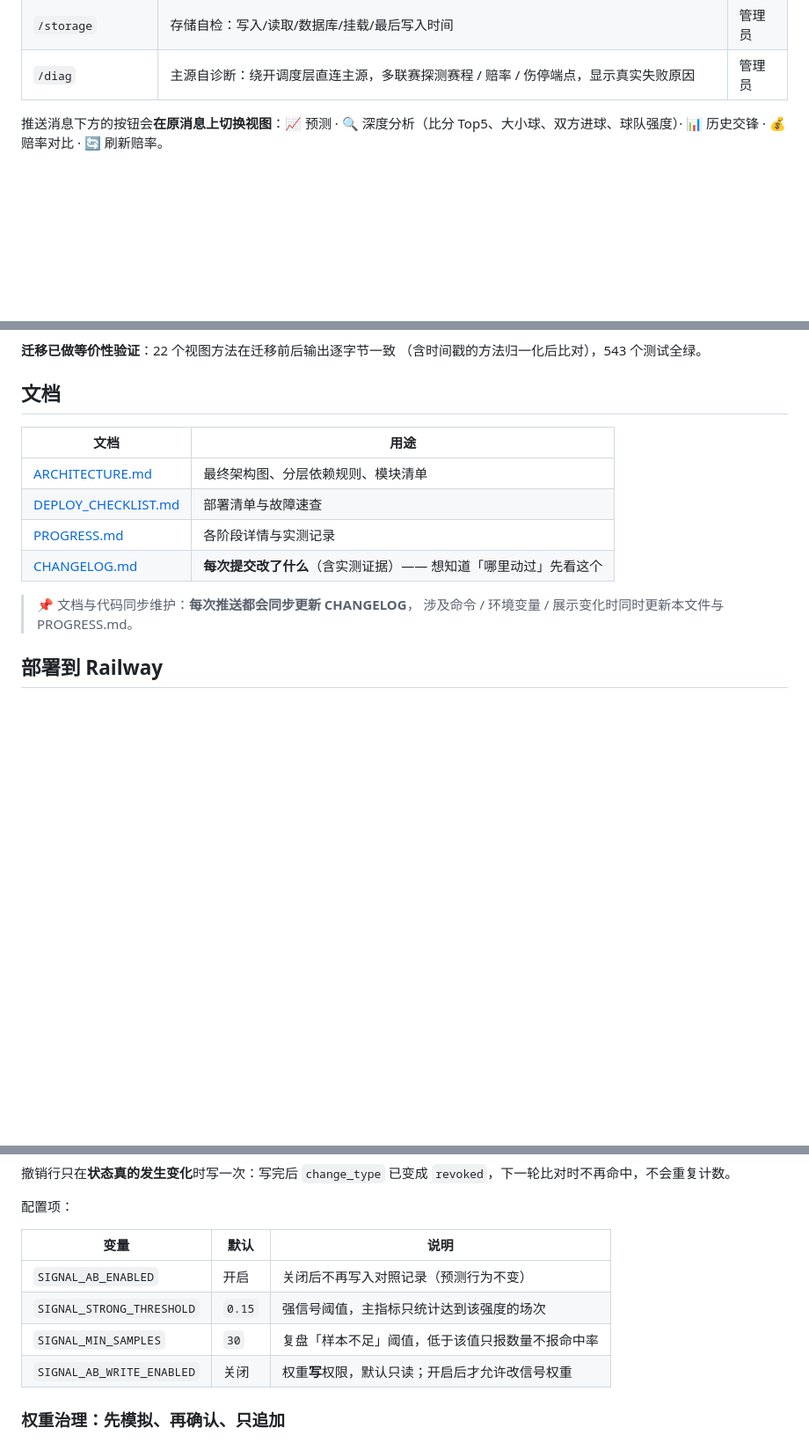
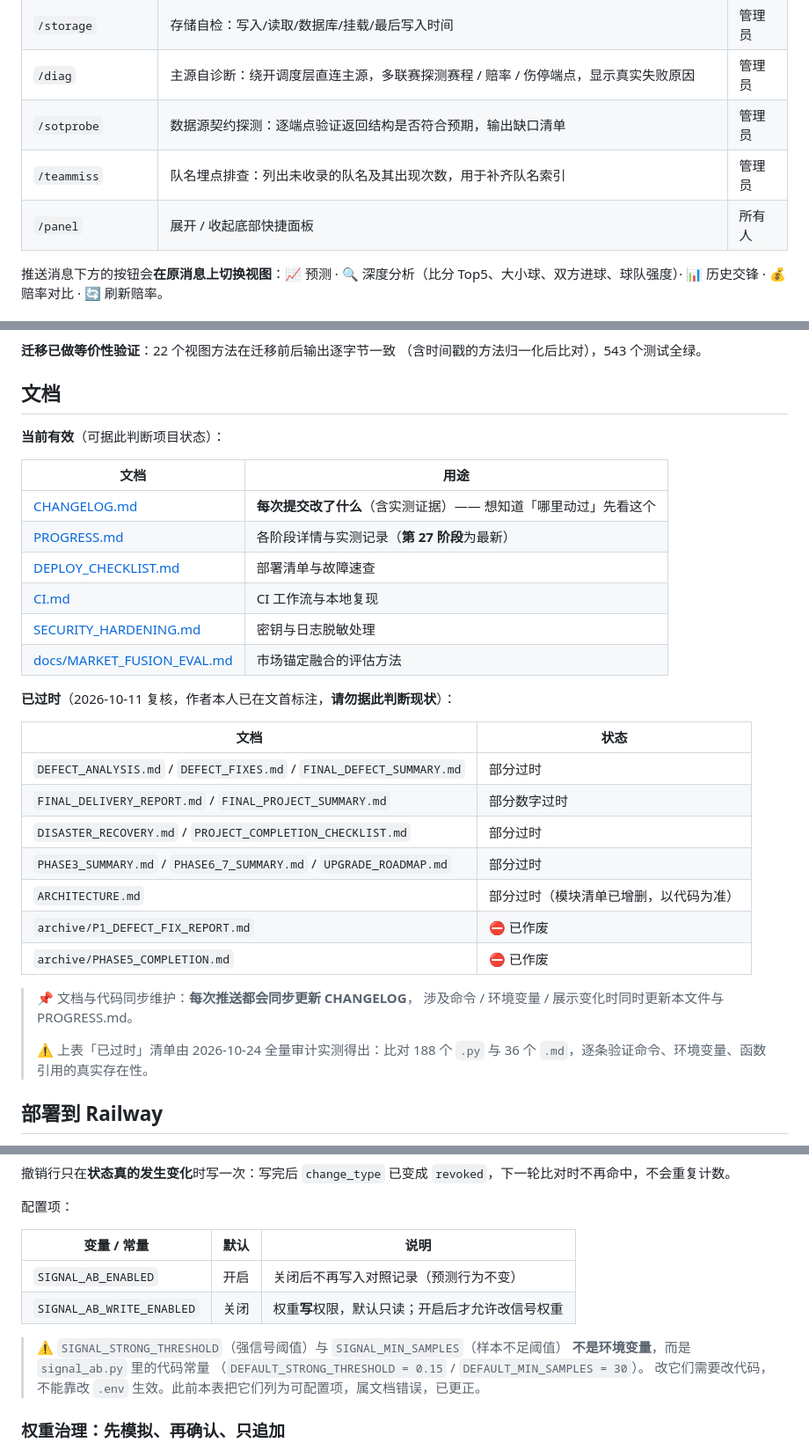
Before and after one commit to modouxin-dev/football-prediction-bot, a Markdown page: README.md, 3 parts joined by grey strips. Shown at 88% size. GitHub-like rendering; blank space fills up the shorter version.

Commit message:
docs: 文档-代码一致性同步 (README.md)

```diff
--- a/README.md
+++ b/README.md
@@ -25,6 +25,9 @@ Telegram 足球量化预测机器人：泊松模型给出内部基准，赔率
 | `/backfill` | 整季赛程回填入库：`/backfill` 当前赛季 · `/backfill 2024` 指定赛季 · `/backfill all` 全部可用赛季 | 管理员 |
 | `/storage` | 存储自检：写入/读取/数据库/挂载/最后写入时间 | 管理员 |
 | `/diag` | 主源自诊断：绕开调度层直连主源，多联赛探测赛程 / 赔率 / 伤停端点，显示真实失败原因 | 管理员 |
+| `/sotprobe` | 数据源契约探测：逐端点验证返回结构是否符合预期，输出缺口清单 | 管理员 |
+| `/teammiss` | 队名埋点排查：列出未收录的队名及其出现次数，用于补齐队名索引 | 管理员 |
+| `/panel` | 展开 / 收起底部快捷面板 | 所有人 |
 
 推送消息下方的按钮会**在原消息上切换视图**：📈 预测 · 🔍 深度分析（比分 Top5、大小球、双方进球、球队强度）· 📊 历史交锋 · 💰 赔率对比 · 🔄 刷新赔率。
 
@@ -233,15 +236,34 @@ bot_handler.py (88 行)  ── 纯门面：Mixin 组装 BotUI + 兼容导出
 
 ## 文档
 
+**当前有效**（可据此判断项目状态）：
+
 | 文档 | 用途 |
 |---|---|
-| [ARCHITECTURE.md](ARCHITECTURE.md) | 最终架构图、分层依赖规则、模块清单 |
+| [CHANGELOG.md](CHANGELOG.md) | **每次提交改了什么**（含实测证据）—— 想知道「哪里动过」先看这个 |
+| [PROGRESS.md](PROGRESS.md) | 各阶段详情与实测记录（**第 27 阶段**为最新） |
 | [DEPLOY_CHECKLIST.md](DEPLOY_CHECKLIST.md) | 部署清单与故障速查 |
-| [PROGRESS.md](PROGRESS.md) | 各阶段详情与实测记录 |
-| [CHANGELOG.md](CHANGELOG.md) | **每次提交改了什么**（含实测证据）—— 想知道「哪里动过」先看这个 |
+| [CI.md](CI.md) | CI 工作流与本地复现 |
+| [SECURITY_HARDENING.md](SECURITY_HARDENING.md) | 密钥与日志脱敏处理 |
+| [docs/MARKET_FUSION_EVAL.md](docs/MARKET_FUSION_EVAL.md) | 市场锚定融合的评估方法 |
+
+**已过时**（2026-10-11 复核，作者本人已在文首标注，**请勿据此判断现状**）：
+
+| 文档 | 状态 |
+|---|---|
+| `DEFECT_ANALYSIS.md` / `DEFECT_FIXES.md` / `FINAL_DEFECT_SUMMARY.md` | 部分过时 |
+| `FINAL_DELIVERY_REPORT.md` / `FINAL_PROJECT_SUMMARY.md` | 部分数字过时 |
+| `DISASTER_RECOVERY.md` / `PROJECT_COMPLETION_CHECKLIST.md` | 部分过时 |
+| `PHASE3_SUMMARY.md` / `PHASE6_7_SUMMARY.md` / `UPGRADE_ROADMAP.md` | 部分过时 |
+| `ARCHITECTURE.md` | 部分过时（模块清单已增删，以代码为准） |
+| `archive/P1_DEFECT_FIX_REPORT.md` | ⛔ 已作废 |
+| `archive/PHASE5_COMPLETION.md` | ⛔ 已作废 |
 
 > 📌 文档与代码同步维护：**每次推送都会同步更新 CHANGELOG**，
 > 涉及命令 / 环境变量 / 展示变化时同时更新本文件与 PROGRESS.md。
+>
+> ⚠️ 上表「已过时」清单由 2026-10-24 全量审计实测得出：比对 188 个 `.py`
+> 与 36 个 `.md`，逐条验证命令、环境变量、函数引用的真实存在性。
 
 ## 部署到 Railway
 
@@ -480,12 +502,15 @@ xG 等实时数据），见下文「尚未考虑」。
 
 配置项：
 
-| 变量 | 默认 | 说明 |
+| 变量 / 常量 | 默认 | 说明 |
 | --- | --- | --- |
 | `SIGNAL_AB_ENABLED` | 开启 | 关闭后不再写入对照记录（预测行为不变） |
-| `SIGNAL_STRONG_THRESHOLD` | `0.15` | 强信号阈值，主指标只统计达到该强度的场次 |
-| `SIGNAL_MIN_SAMPLES` | `30` | 复盘「样本不足」阈值，低于该值只报数量不报命中率 |
 | `SIGNAL_AB_WRITE_ENABLED` | 关闭 | 权重**写**权限，默认只读；开启后才允许改信号权重 |
+
+> ⚠️ `SIGNAL_STRONG_THRESHOLD`（强信号阈值）与 `SIGNAL_MIN_SAMPLES`（样本不足阈值）
+> **不是环境变量**，而是 `signal_ab.py` 里的代码常量
+> （`DEFAULT_STRONG_THRESHOLD = 0.15` / `DEFAULT_MIN_SAMPLES = 30`）。
+> 改它们需要改代码，不能靠改 `.env` 生效。此前本表把它们列为可配置项，属文档错误，已更正。
 
 ### 权重治理：先模拟、再确认、只追加
 
```
Also changed, not shown: other parts of README.md (+1 -1 lines).
